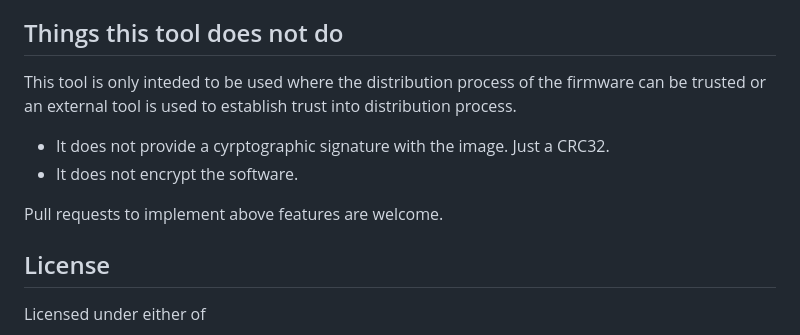
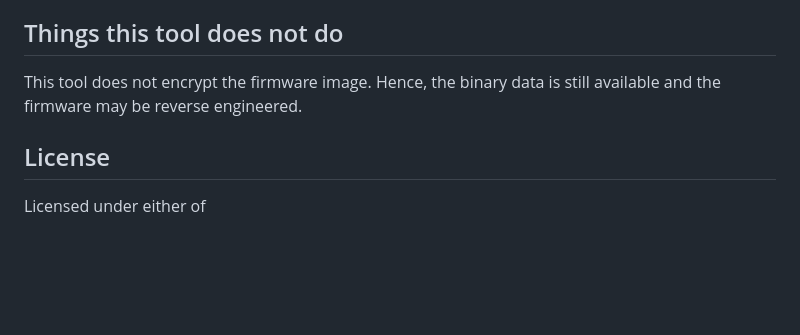
Before and after one commit to raffber/merge_tool, a Markdown page: README.md, the part around one of its changes. GitHub-like rendering; blank space fills up the shorter version.

Commit message:
doc: Update readme

```diff
--- a/README.md
+++ b/README.md
@@ -61,12 +61,7 @@ In multi-node system, the major version and the product ID is enforced to be the
 
 ## Things this tool does not do
 
-This tool is only inteded to be used where the distribution process of the firmware can be trusted or an external tool is used to establish trust into distribution process.
-
-* It does not provide a cyrptographic signature with the image. Just a CRC32.
-* It does not encrypt the software.
-
-Pull requests to implement above features are welcome.
+This tool does not encrypt the firmware image. Hence, the binary data is still available and the firmware may be reverse engineered.
 
 ## License
 
```
Also changed, not shown: other parts of README.md (+1 -1 lines).
